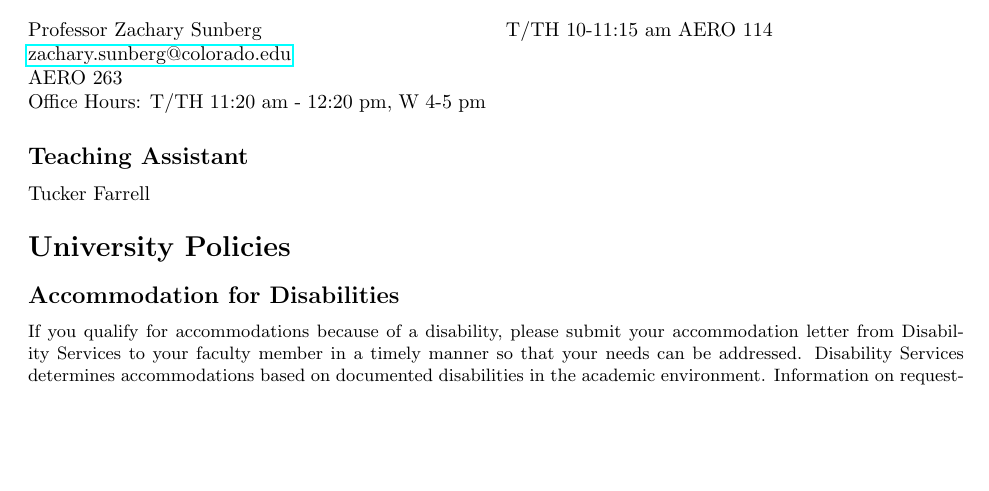
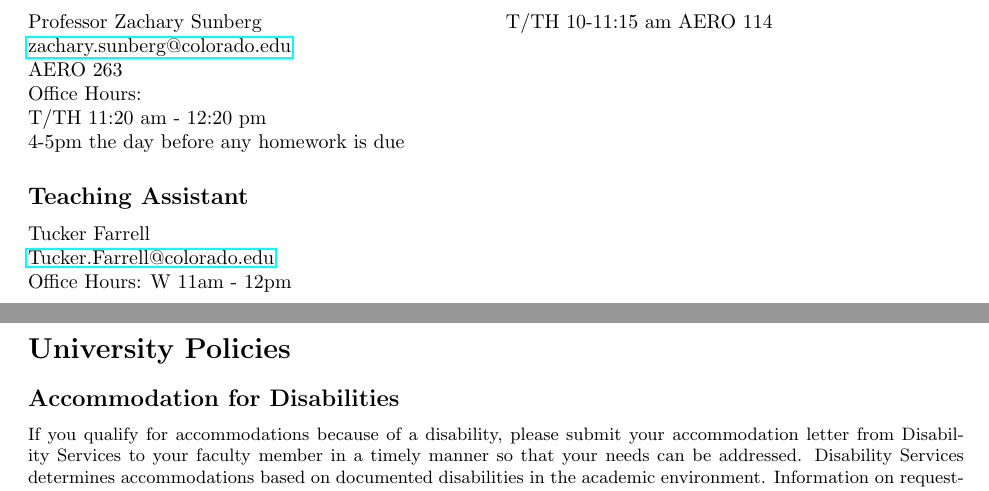
Before and after one commit to CU-ADCL/CU-DMU-Materials, a LaTeX document (syllabus/syllabus.tex): part of page 2 of 3 before the commit and two parts of pages 2 and 3 of 3 after it, the two joined at a grey line, cut so that both start at the same text, the shorter picture padded with empty space. Compiled offline with pdfLaTeX.

Commit message:
changed office hours

```diff
--- a/syllabus/syllabus.tex
+++ b/syllabus/syllabus.tex
@@ -131,13 +131,16 @@ Mykel J. Kochenderfer, Decision Making Under Uncertainty: Theory and Application
 Professor Zachary Sunberg\\
 \href{mailto://zachary.sunberg@colorado.edu}{zachary.sunberg@colorado.edu}\\
 AERO 263\\
-Office Hours: T/TH 11:20 am - 12:20 pm, W 4-5 pm
+Office Hours:\\
+T/TH 11:20 am - 12:20 pm\\
+4-5pm the day before any homework is due
+
 
 \subsection*{Teaching Assistant}
 
-Tucker Farrell
-% TODO: Email
-% TODO: Office Hours
+Tucker Farrell\\
+\href{mailto://Tucker.Farrell@colorado.edu}{Tucker.Farrell@colorado.edu}\\
+Office Hours: W 11am - 12pm
     \end{minipage}
 
 \section*{Meetings}
```
Also changed, not shown: syllabus/syllabus.pdf.
